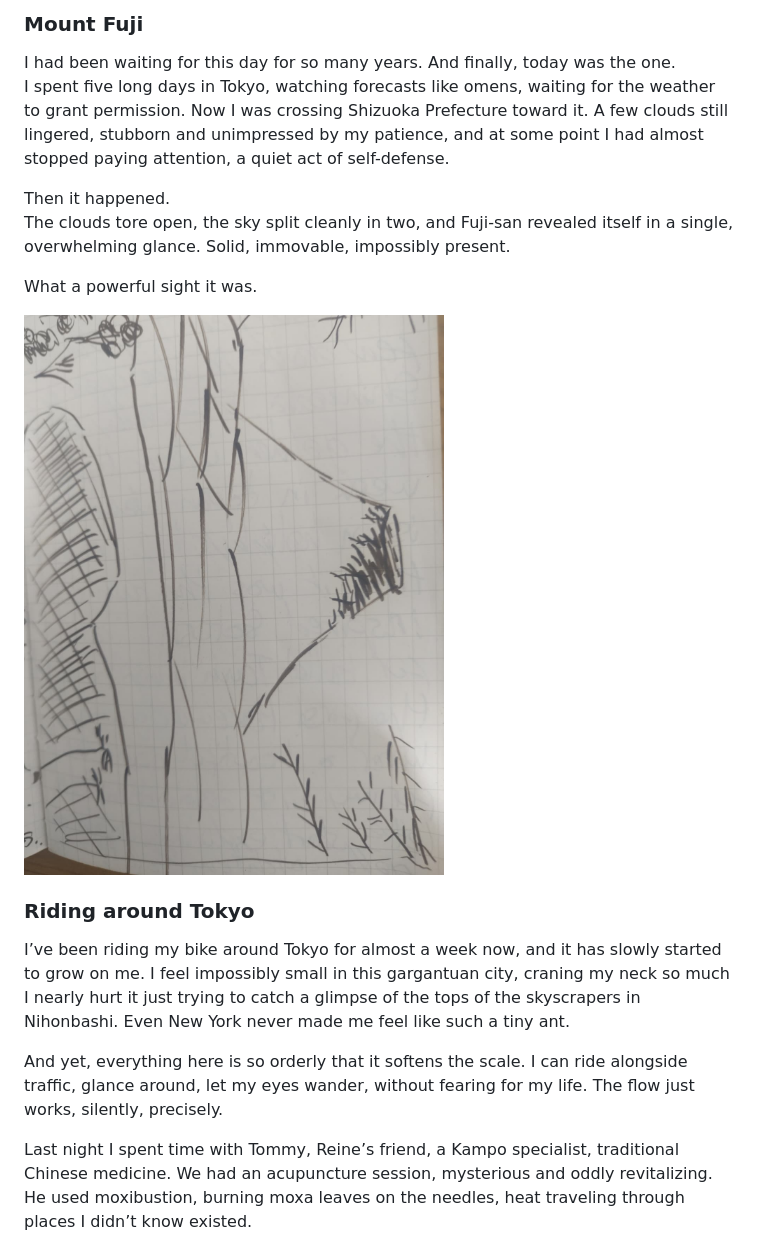
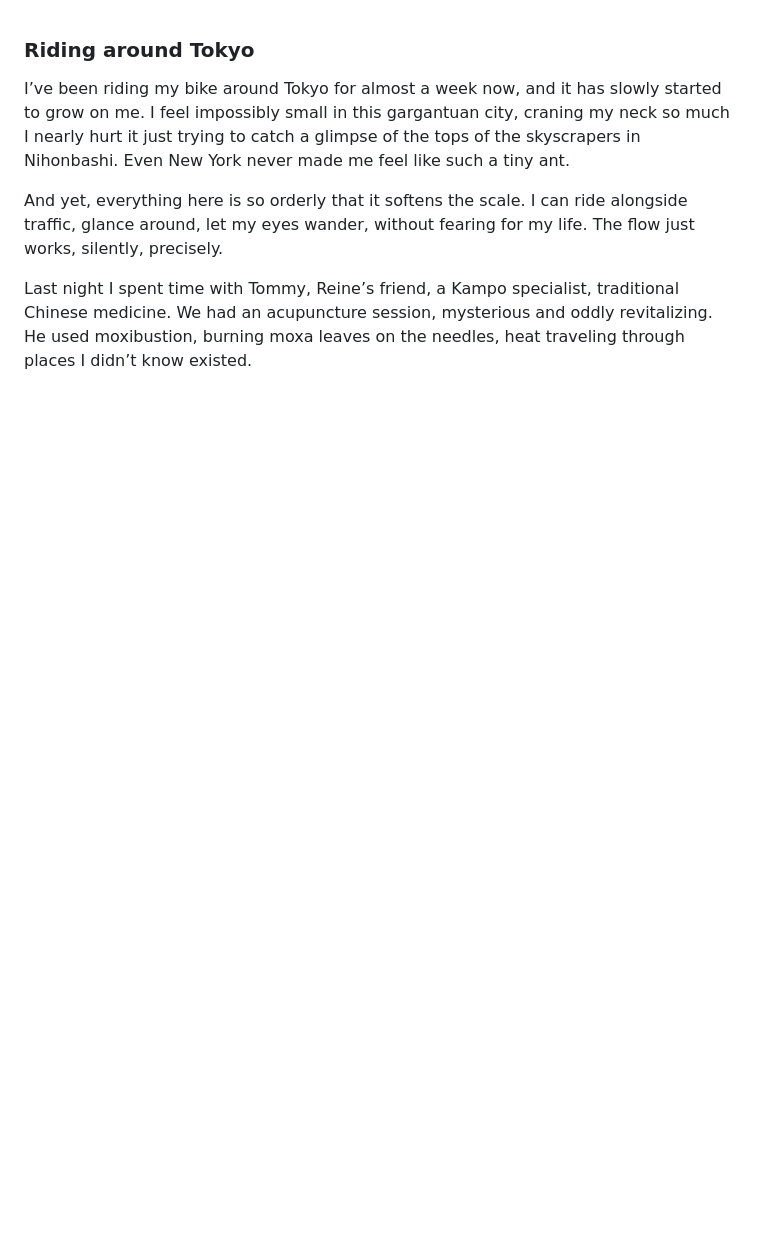
Before and after one commit to munoztd0/Notes_from_a_Moving_Silence, a Markdown page: XX. Notes from a Moving Silence.md, the part around the change. GitHub-like rendering; blank space fills up the shorter version.

Commit message:
create/update 'XX. Notes from a Moving Silence.md' file

```diff
--- a/XX. Notes from a Moving Silence.md
+++ b/XX. Notes from a Moving Silence.md
@@ -1,14 +1,3 @@
-### Mount Fuji
-
-I had been waiting for this day for so many years. And finally, today was the one.
-I spent five long days in Tokyo, watching forecasts like omens, waiting for the weather to grant permission. Now I was crossing Shizuoka Prefecture toward it. A few clouds still lingered, stubborn and unimpressed by my patience, and at some point I had almost stopped paying attention, a quiet act of self-defense.
-
-Then it happened.
-The clouds tore open, the sky split cleanly in two, and Fuji-san revealed itself in a single, overwhelming glance. Solid, immovable, impossibly present.
-
-What a powerful sight it was.
-
-![image](.attachments/8ed1a35a7aa3ac055f566fc60086cb1bcc0e28c2.jpeg)
 
 ### Riding around Tokyo
 
```
